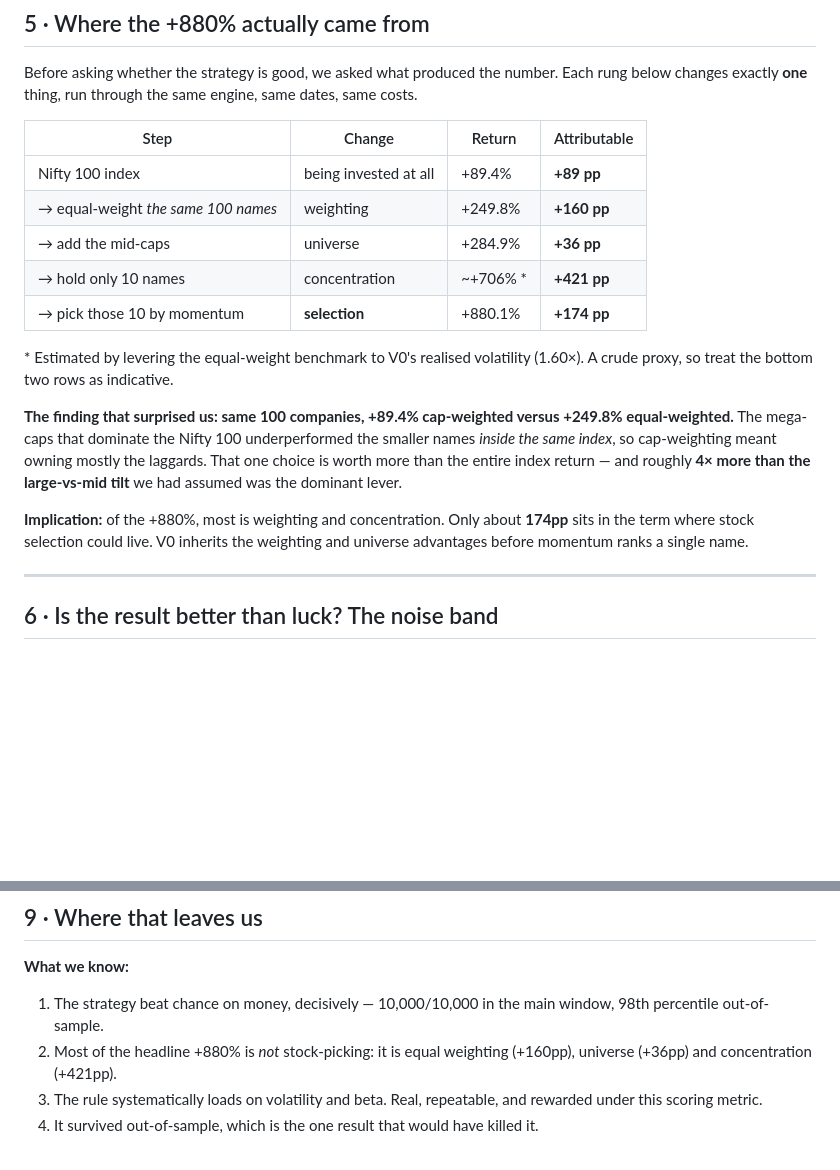
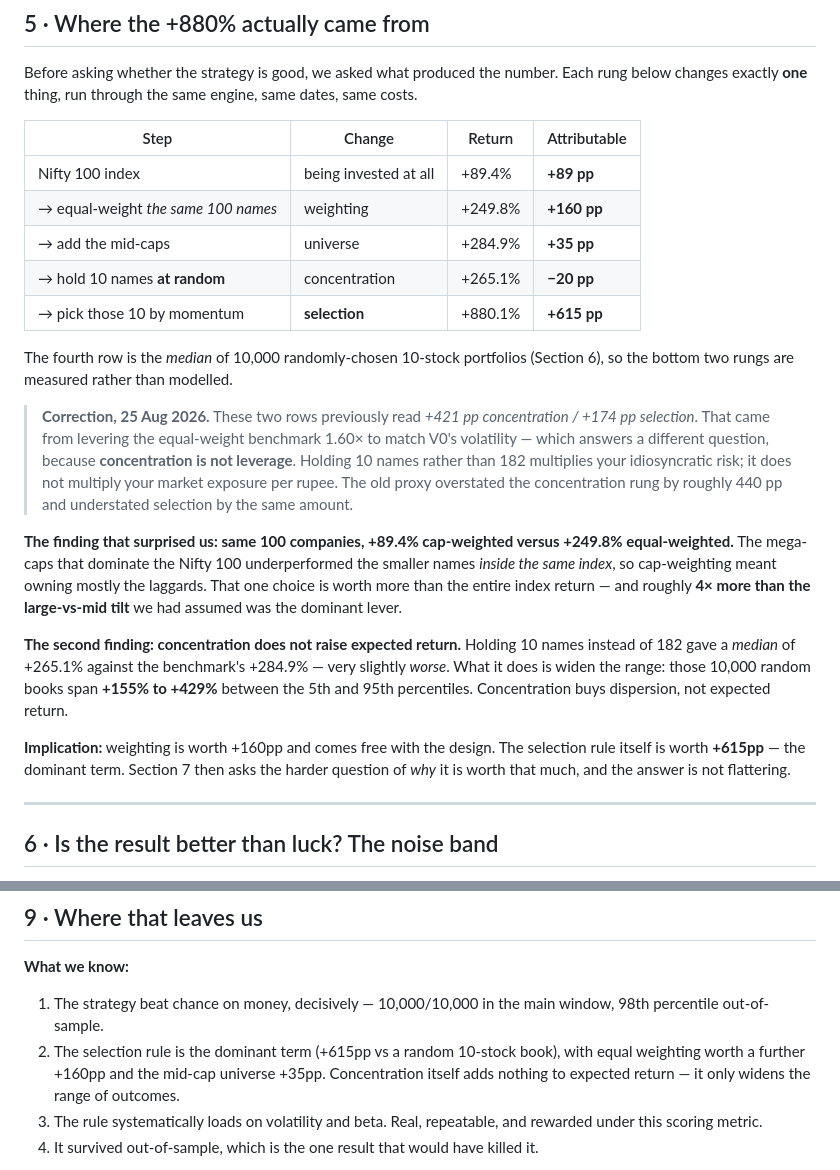
Before and after one commit to jashD11/finesseXcitadel, a Markdown page: WALKTHROUGH.md, 2 parts joined by grey strips. GitHub-like rendering; blank space fills up the shorter version.

```diff
--- a/WALKTHROUGH.md
+++ b/WALKTHROUGH.md
@@ -139,12 +139,19 @@ below changes exactly **one** thing, run through the same engine, same dates, sa
 |---|---|---|---|
 | Nifty 100 index | being invested at all | +89.4% | **+89 pp** |
 | → equal-weight *the same 100 names* | weighting | +249.8% | **+160 pp** |
-| → add the mid-caps | universe | +284.9% | **+36 pp** |
-| → hold only 10 names | concentration | ~+706% * | **+421 pp** |
-| → pick those 10 by momentum | **selection** | +880.1% | **+174 pp** |
+| → add the mid-caps | universe | +284.9% | **+35 pp** |
+| → hold 10 names **at random** | concentration | +265.1% | **−20 pp** |
+| → pick those 10 by momentum | **selection** | +880.1% | **+615 pp** |
 
-\* Estimated by levering the equal-weight benchmark to V0's realised volatility (1.60×).
-A crude proxy, so treat the bottom two rows as indicative.
+The fourth row is the *median* of 10,000 randomly-chosen 10-stock portfolios (Section 6),
+so the bottom two rungs are measured rather than modelled.
+
+> **Correction, 25 Aug 2026.** These two rows previously read *+421 pp concentration /
+> +174 pp selection*. That came from levering the equal-weight benchmark 1.60× to match
+> V0's volatility — which answers a different question, because **concentration is not
+> leverage**. Holding 10 names rather than 182 multiplies your idiosyncratic risk; it does
+> not multiply your market exposure per rupee. The old proxy overstated the concentration
+> rung by roughly 440 pp and understated selection by the same amount.
 
 **The finding that surprised us: same 100 companies, +89.4% cap-weighted versus +249.8%
 equal-weighted.** The mega-caps that dominate the Nifty 100 underperformed the smaller
@@ -152,9 +159,14 @@ names *inside the same index*, so cap-weighting meant owning mostly the laggards
 choice is worth more than the entire index return — and roughly **4× more than the
 large-vs-mid tilt** we had assumed was the dominant lever.
 
-**Implication:** of the +880%, most is weighting and concentration. Only about **174pp**
-sits in the term where stock selection could live. V0 inherits the weighting and universe
-advantages before momentum ranks a single name.
+**The second finding: concentration does not raise expected return.** Holding 10 names
+instead of 182 gave a *median* of +265.1% against the benchmark's +284.9% — very slightly
+*worse*. What it does is widen the range: those 10,000 random books span **+155% to +429%**
+between the 5th and 95th percentiles. Concentration buys dispersion, not expected return.
+
+**Implication:** weighting is worth +160pp and comes free with the design. The selection
+rule itself is worth **+615pp** — the dominant term. Section 7 then asks the harder
+question of *why* it is worth that much, and the answer is not flattering.
 
 ---
 
@@ -274,8 +286,9 @@ Citadel panel screens for.
 
 1. The strategy beat chance on money, decisively — 10,000/10,000 in the main window, 98th
    percentile out-of-sample.
-2. Most of the headline +880% is *not* stock-picking: it is equal weighting (+160pp),
-   universe (+36pp) and concentration (+421pp).
+2. The selection rule is the dominant term (+615pp vs a random 10-stock book), with
+   equal weighting worth a further +160pp and the mid-cap universe +35pp. Concentration
+   itself adds nothing to expected return — it only widens the range of outcomes.
 3. The rule systematically loads on volatility and beta. Real, repeatable, and rewarded
    under this scoring metric.
 4. It survived out-of-sample, which is the one result that would have killed it.
```
Also changed, not shown: CLAUDE.md (+36 -18 lines).
